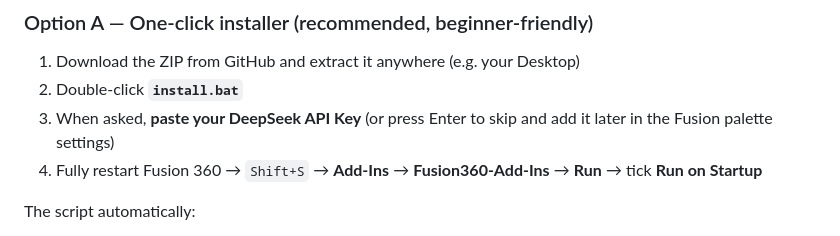
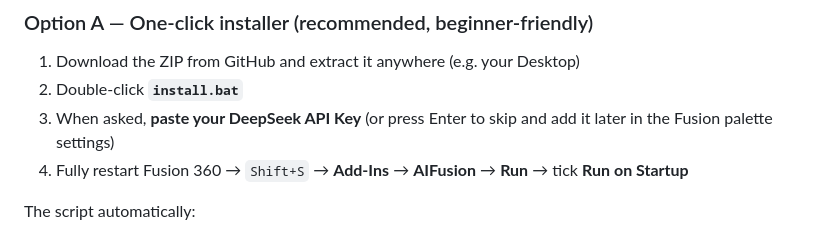
Before and after one commit to zhou19830318/AIFusion, a Markdown page: README.md, the part around the change. GitHub-like rendering.

Commit message:
更新 README.md

```diff
--- a/README.md
+++ b/README.md
@@ -48,7 +48,7 @@ AIFusion is a **native Fusion 360 add-in** that embeds a docked AI chat palette
 1. Download the ZIP from GitHub and extract it anywhere (e.g. your Desktop)
 2. Double-click **`install.bat`**
 3. When asked, **paste your DeepSeek API Key** (or press Enter to skip and add it later in the Fusion palette settings)
-4. Fully restart Fusion 360 → `Shift+S` → **Add-Ins** → **Fusion360-Add-Ins** → **Run** → tick **Run on Startup**
+4. Fully restart Fusion 360 → `Shift+S` → **Add-Ins** → **AIFusion** → **Run** → tick **Run on Startup**
 
 The script automatically:
 
```
